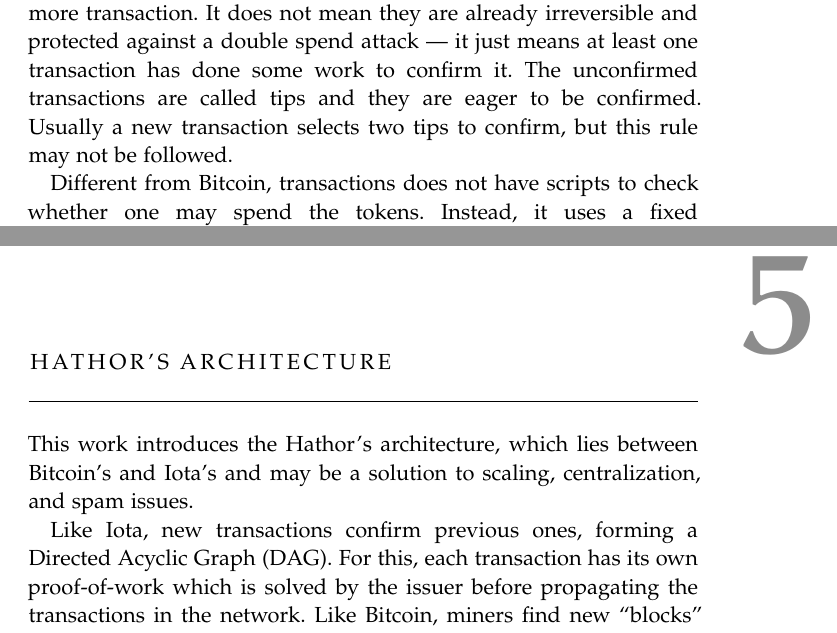
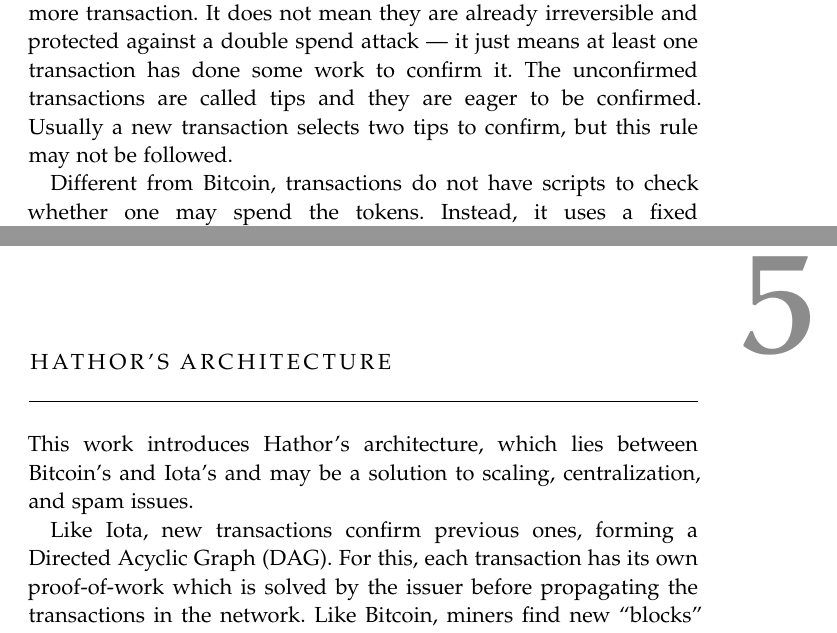
Before and after one commit to Alex-Linhares/msbrogli-phd, a LaTeX thesis (partial-blockchain.tex, which reads Chapters/Chapter01.tex, Chapters/hathor-architecture.tex): two parts of pages 21 and 45 of 68, joined at a grey line, cut so that both start at the same text. Compiled offline with pdfLaTeX; a missing font is replaced by an installed copy or a similar font; an older LaTeX class or package is replaced by its successor.

Commit message:
Minor grammar mistakes.

```diff
--- a/Chapters/Chapter01.tex
+++ b/Chapters/Chapter01.tex
@@ -144,7 +144,7 @@
 
 Transactions may be either confirmed or unconfirmed. The confirmed transactions have been already confirmed by at least one more transaction. It does not mean they are already irreversible and protected against a double spend attack --- it just means at least one transaction has done some work to confirm it. The unconfirmed transactions are called tips and they are eager to be confirmed. Usually a new transaction selects two tips to confirm, but this rule may not be followed.
 
-Different from Bitcoin, transactions does not have scripts to check whether one may spend the tokens. Instead, it uses a fixed Winternitz hash-based digital signature \citep{dods2005hash}, i.e., whoever correctly signs the transaction may tranfer the tokens. It also supports multi-signature scheme (see \cite{iotamultisign}). Not allowing scripts is a disadvantage when compared to Bitcoin because future applications are limited and changing it would require a major modification in transaction format.
+Different from Bitcoin, transactions do not have scripts to check whether one may spend the tokens. Instead, it uses a fixed Winternitz hash-based digital signature \citep{dods2005hash}, i.e., whoever correctly signs the transaction may tranfer the tokens. It also supports multi-signature scheme (see \cite{iotamultisign}). Not allowing scripts is a disadvantage when compared to Bitcoin because future applications are limited and changing it would require a major modification in transaction format.
 
 At the beginning, the digital signature algorithm relied on the Curl hash function, which is a ternary hash function designed by Iota's developers. This hash function was replaced by the Kerl hash function after \cite{heilman2017iota} has found a critical vulnerability which enabled practical signature forgery attacks. The Kerl hash function is a variation of SHA-3 also designed by Iota's developers \citep{iotakerl}. Like the Curl hash function, Kerl has not been deeply studied by cryptography researchers and may have critical vulnerabilities.
 
--- a/Chapters/hathor-architecture.tex
+++ b/Chapters/hathor-architecture.tex
@@ -1,6 +1,6 @@
 % !TEX root = ../partial-blockchain.tex
 
-This work introduces the Hathor's architecture, which lies between Bitcoin's and Iota's and may be a solution to scaling, centralization, and spam issues.
+This work introduces Hathor's architecture, which lies between Bitcoin's and Iota's and may be a solution to scaling, centralization, and spam issues.
 
 Like Iota, new transactions confirm previous ones, forming a Directed Acyclic Graph (DAG). For this, each transaction has its own proof-of-work which is solved by the issuer before propagating the transactions in the network. Like Bitcoin, miners find new ``blocks'' every 10 minutes in which they collect the fees and newly generated tokens. Each transaction has an ``accumulated weight'' which express the required effort to break the transaction, similar to Bitcoin's number of confirmations.
 
```
